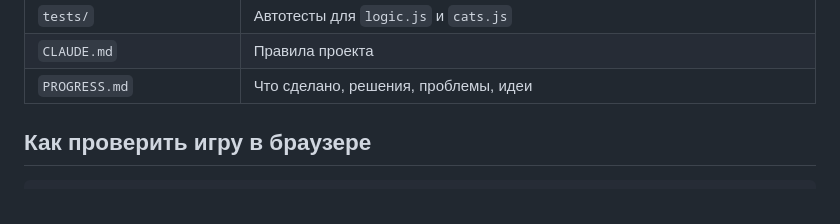
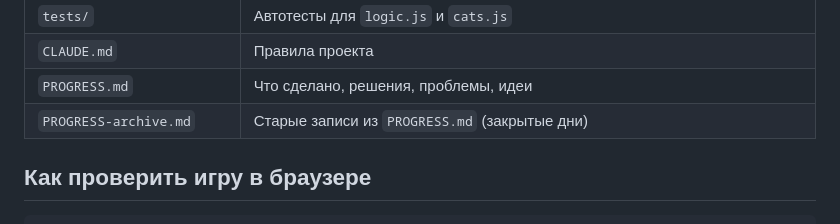
Before and after one commit to gekiensk/MewMo, a Markdown page: README.md, the part around the change. Drawn GitHub-style.

```diff
--- a/README.md
+++ b/README.md
@@ -100,6 +100,7 @@
 | `tests/` | Автотесты для `logic.js` и `cats.js` |
 | `CLAUDE.md` | Правила проекта |
 | `PROGRESS.md` | Что сделано, решения, проблемы, идеи |
+| `PROGRESS-archive.md` | Старые записи из `PROGRESS.md` (закрытые дни) |
 
 ## Как проверить игру в браузере
 
```
Also changed, not shown: CLAUDE.md (+8 -0 lines).
